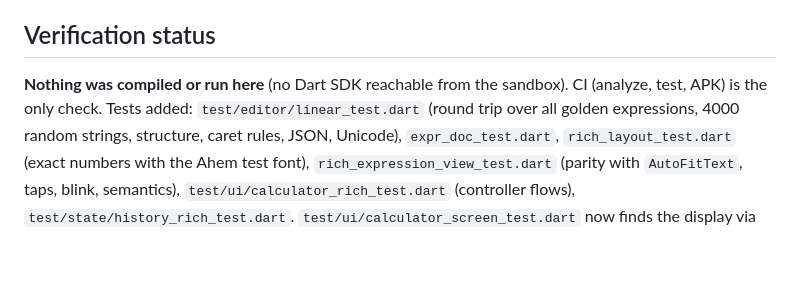
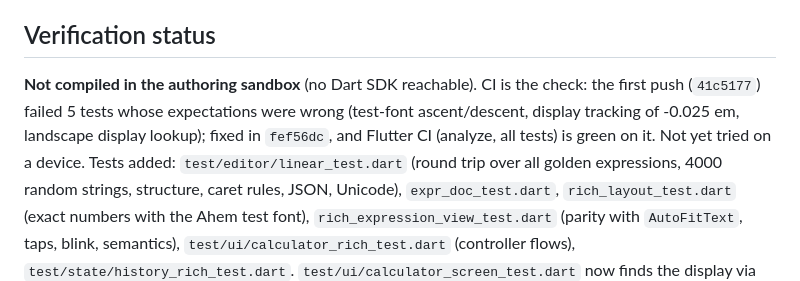
Before and after one commit to adssaketh/OmniCalc, a Markdown page: flutter_app/PHASE4B_NOTES.md, the part around the change. Drawn GitHub-style; blank space fills up the shorter version.

Commit message:
Phase 4b notes: record CI result
Co-Authored-By: Claude Sonnet 5.5 <noreply@anthropic.com>
Claude-Session: https://claude.ai/code/session_01U5M53WxVeCsEWBgKj5CgvJ

```diff
--- a/flutter_app/PHASE4B_NOTES.md
+++ b/flutter_app/PHASE4B_NOTES.md
@@ -50,7 +50,9 @@ raised and lowered, typed characters go inside them, and the engine still receiv
 - Structured nodes (fraction, root, integral...), placeholders and wrap-in-function are Part 9 / Phase 8a.
 
 ## Verification status
-**Nothing was compiled or run here** (no Dart SDK reachable from the sandbox). CI (analyze, test, APK) is the only check.
+**Not compiled in the authoring sandbox** (no Dart SDK reachable). CI is the check: the first push (`41c5177`) failed 5 tests whose
+expectations were wrong (test-font ascent/descent, display tracking of -0.025 em, landscape display lookup); fixed in `fef56dc`,
+and Flutter CI (analyze, all tests) is green on it. Not yet tried on a device.
 Tests added: `test/editor/linear_test.dart` (round trip over all golden expressions, 4000 random strings, structure,
 caret rules, JSON, Unicode), `expr_doc_test.dart`, `rich_layout_test.dart` (exact numbers with the Ahem test font),
 `rich_expression_view_test.dart` (parity with `AutoFitText`, taps, blink, semantics), `test/ui/calculator_rich_test.dart`
```
